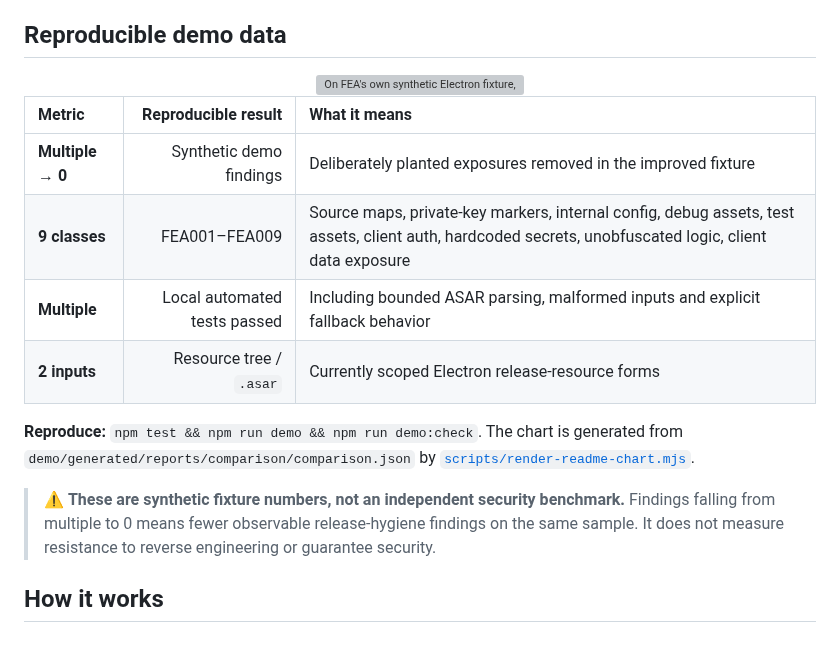
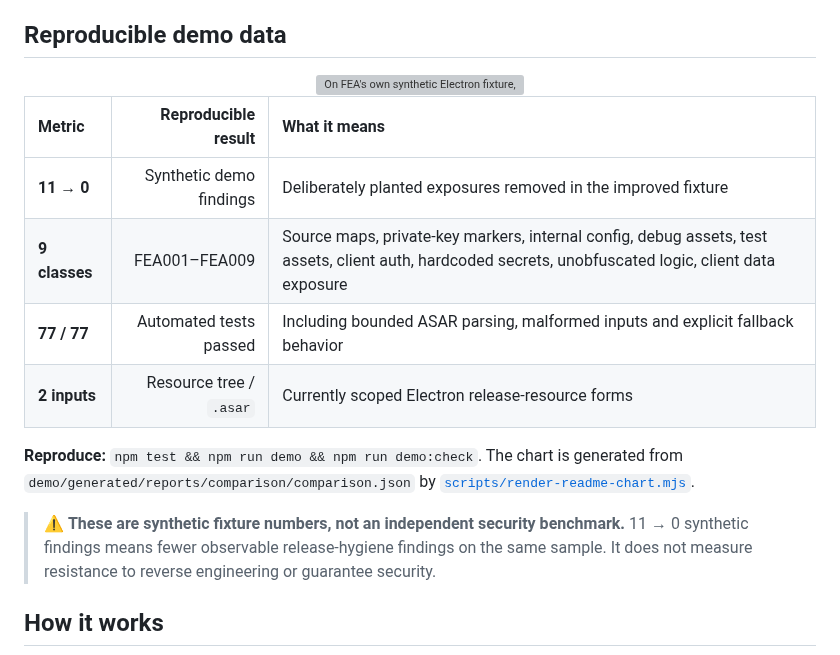
Before and after one commit to MarsBaseX1/forward-engineer-anything, a Markdown page: README.en.md, the part around one of its changes. Drawn GitHub-style; grey boxes are pictures that could not be loaded.

Commit message:
docs: align FEA009 synthetic chart and reproducible 77-test counts

```diff
--- a/README.en.md
+++ b/README.en.md
@@ -30,14 +30,14 @@ FEA currently focuses on the Electron release workflow: **audit → sanitized ev
 
 | Metric | Reproducible result | What it means |
 | :--- | ---: | :--- |
-| **Multiple → 0** | Synthetic demo findings | Deliberately planted exposures removed in the improved fixture |
+| **11 → 0** | Synthetic demo findings | Deliberately planted exposures removed in the improved fixture |
 | **9 classes** | FEA001–FEA009 | Source maps, private-key markers, internal config, debug assets, test assets, client auth, hardcoded secrets, unobfuscated logic, client data exposure |
-| **Multiple** | Local automated tests passed | Including bounded ASAR parsing, malformed inputs and explicit fallback behavior |
+| **77 / 77** | Automated tests passed | Including bounded ASAR parsing, malformed inputs and explicit fallback behavior |
 | **2 inputs** | Resource tree / `.asar` | Currently scoped Electron release-resource forms |
 
 **Reproduce:** `npm test && npm run demo && npm run demo:check`. The chart is generated from `demo/generated/reports/comparison/comparison.json` by [`scripts/render-readme-chart.mjs`](scripts/render-readme-chart.mjs).
 
-> ⚠️ **These are synthetic fixture numbers, not an independent security benchmark.** Findings falling from multiple to 0 means fewer observable release-hygiene findings on the same sample. It does not measure resistance to reverse engineering or guarantee security.
+> ⚠️ **These are synthetic fixture numbers, not an independent security benchmark.** 11 → 0 synthetic findings means fewer observable release-hygiene findings on the same sample. It does not measure resistance to reverse engineering or guarantee security.
 
 ## How it works
 
```
Also changed, not shown: other parts of README.en.md (+1 -1 lines).
